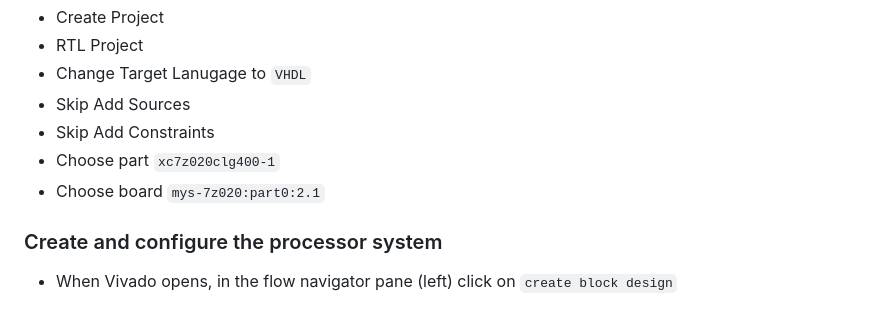
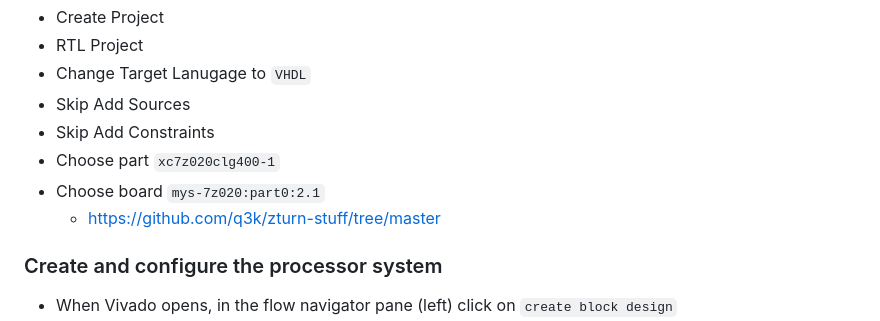
Before and after one commit to spicelion1802/casb-firmware, a Markdown page: tutorials/zturn-hello-world-jtag.md, the part around the change. GitHub-like rendering.

```diff
--- a/tutorials/zturn-hello-world-jtag.md
+++ b/tutorials/zturn-hello-world-jtag.md
@@ -19,6 +19,7 @@ vivado
 - Skip Add Constraints
 - Choose part `xc7z020clg400-1`
 - Choose board `mys-7z020:part0:2.1`
+    - https://github.com/q3k/zturn-stuff/tree/master
 
 ### Create and configure the processor system
 - When Vivado opens, in the flow navigator pane (left) click on `create block design`
```
